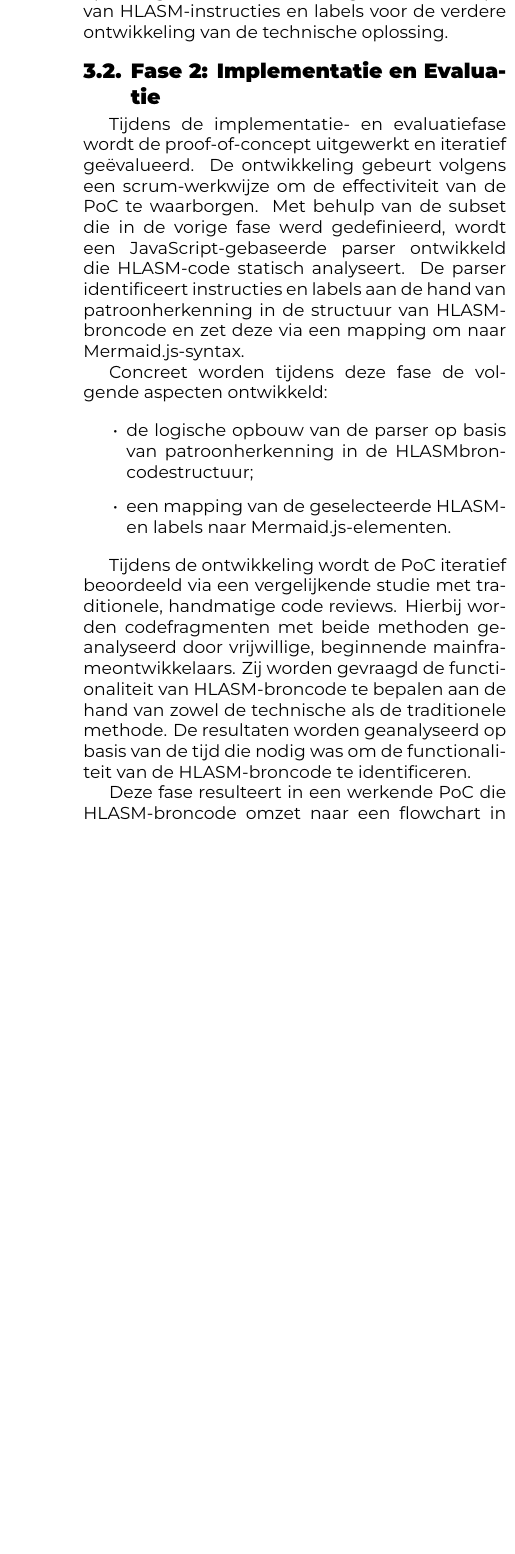
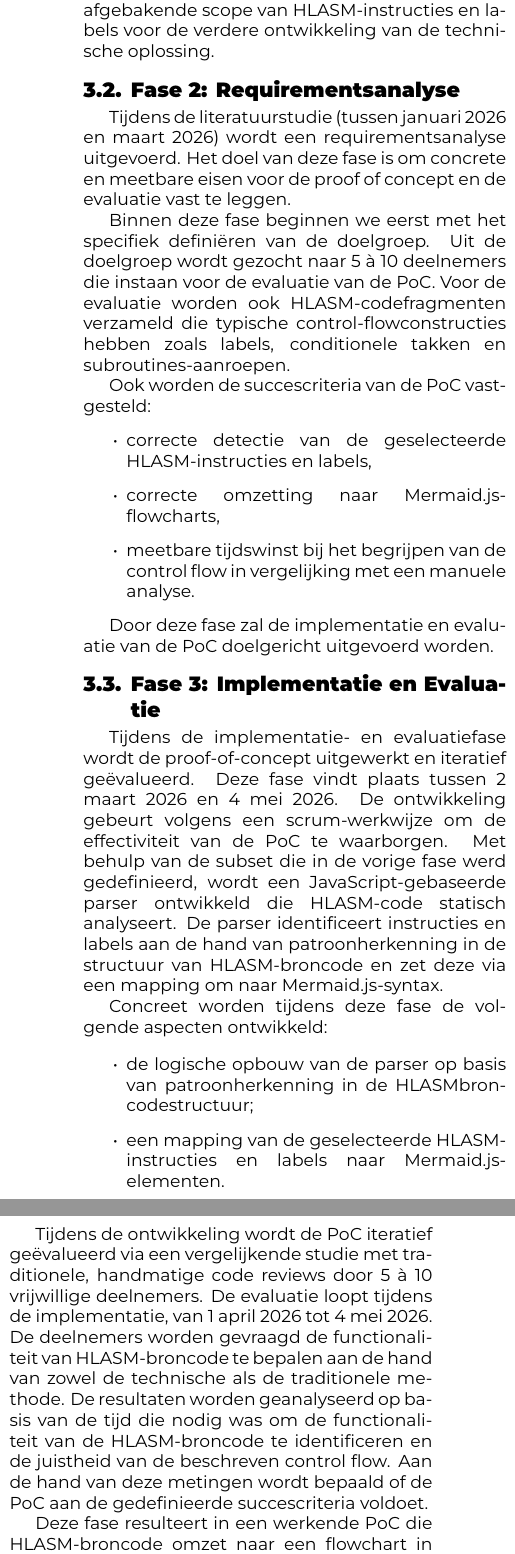
Before and after one commit to Sarah-Bader/Bachelorproef_26-25, a LaTeX document (voorstel/BaderSarah-BPvoorstel.tex, which reads voorstel/voorstel-inhoud.tex): part of one column of page 4 of 5 before the commit and two parts of the columns of page 4 of 5 after it, the two joined at a grey line, cut so that both start at the same text, the shorter picture padded with empty space. Compiled offline with XeLaTeX.

Commit message:
changed methodologie for time-bound + new phase for requirement analysis

```diff
--- a/voorstel/voorstel-inhoud.tex
+++ b/voorstel/voorstel-inhoud.tex
@@ -123,33 +124,50 @@ Tijdens deze fase wordt gefocust op het aanscherpen van de probleemstelling en h
 \end{itemize}
 
 
-Het resultaat van deze fase is een theoretisch onderzoek naar de probleemstelling en oplossingsdomein, en een afgebakende scope van HLASM-instructies en labels voor de verdere ontwikkeling van de technische oplossing.
+Deze fase loopt van 20 december 2025 tot 1 maart 2026 en resulteert in een uitgewerkte literatuurstudie en methodologie. Het resultaat bevat concreet een theoretisch onderzoek naar de probleemstelling en oplossingsdomein, en een afgebakende scope van HLASM-instructies en labels voor de verdere ontwikkeling van de technische oplossing.
 
-\subsection{Fase 2: Implementatie en Evaluatie}
+\subsection{Fase 2: Requirementsanalyse}
 
-Tijdens de implementatie- en evaluatiefase wordt de proof-of-concept uitgewerkt en iteratief geëvalueerd. De ontwikkeling gebeurt volgens een scrum-werkwijze om de effectiviteit van de PoC te waarborgen. Met behulp van de subset die in de vorige fase werd gedefinieerd, wordt een JavaScript-gebaseerde parser ontwikkeld die HLASM-code statisch analyseert. De parser identificeert instructies en labels aan de hand van patroonherkenning in de structuur van HLASM-broncode en zet deze via een mapping om naar Mermaid.js-syntax.
+Tijdens de literatuurstudie (tussen januari 2026 en maart 2026) wordt een requirementsanalyse uitgevoerd. Het doel van deze fase is om concrete en meetbare eisen voor de proof of concept en de evaluatie vast te leggen.
+
+Binnen deze fase beginnen we eerst met het specifiek definiëren van de doelgroep. Uit de doelgroep wordt gezocht naar 5 à 10 deelnemers die instaan voor de evaluatie van de PoC. Voor de evaluatie worden ook HLASM-codefragmenten verzameld die typische control-flowconstructies hebben zoals labels, conditionele takken en subroutines-aanroepen.
+
+Ook worden de succescriteria van de PoC vastgesteld:
+\begin{itemize}
+    \item correcte detectie van de geselecteerde HLASM-instructies en labels,
+    \item correcte omzetting naar Mermaid.js-flowcharts,
+    \item meetbare tijdswinst bij het begrijpen van de control flow in vergelijking met een manuele analyse.
+\end{itemize}
+
+Door deze fase zal de implementatie en evaluatie van de PoC doelgericht uitgevoerd worden.
+
+\subsection{Fase 3: Implementatie en Evaluatie}
+
+Tijdens de implementatie- en evaluatiefase wordt de proof-of-concept uitgewerkt en iteratief geëvalueerd. Deze fase vindt plaats tussen 2 maart 2026 en 4 mei 2026. De ontwikkeling gebeurt volgens een scrum-werkwijze om de effectiviteit van de PoC te waarborgen. Met behulp van de subset die in de vorige fase werd gedefinieerd, wordt een JavaScript-gebaseerde parser ontwikkeld die HLASM-code statisch analyseert. De parser identificeert instructies en labels aan de hand van patroonherkenning in de structuur van HLASM-broncode en zet deze via een mapping om naar Mermaid.js-syntax.
 
 Concreet worden tijdens deze fase de volgende aspecten ontwikkeld:
 
 \begin{itemize}
     \item de logische opbouw van de parser op basis van patroonherkenning in de HLASM\-broncodestructuur;
-    \item een mapping van de geselecteerde HLASM- en labels naar Mermaid.js-elementen.
+    \item een mapping van de geselecteerde HLASM-instructies en labels naar Mermaid.js-elementen.
 \end{itemize}
 
-Tijdens de ontwikkeling wordt de PoC iteratief beoordeeld via een vergelijkende studie met traditionele, handmatige code reviews. Hierbij worden codefragmenten met beide methoden geanalyseerd door vrijwillige, beginnende mainframeontwikkelaars. Zij worden gevraagd de functionaliteit van HLASM-broncode te bepalen aan de hand van zowel de technische als de traditionele methode. De resultaten worden geanalyseerd op basis van de tijd die nodig was om de functionaliteit van de HLASM-broncode te identificeren.
+Tijdens de ontwikkeling wordt de PoC iteratief geëvalueerd via een vergelijkende studie met traditionele, handmatige code reviews door 5 à 10 vrijwillige deelnemers. De evaluatie loopt tijdens de implementatie, van 1 april 2026 tot 4 mei 2026. De deelnemers worden gevraagd de functionaliteit van HLASM-broncode te bepalen aan de hand van zowel de technische als de traditionele methode. De resultaten worden geanalyseerd op basis van de tijd die nodig was om de functionaliteit van de HLASM-broncode te identificeren en de juistheid van de beschreven control flow. Aan de hand van deze metingen wordt bepaald of de PoC aan de gedefinieerde succescriteria voldoet.
 
 Deze fase resulteert in een werkende PoC die HLASM-broncode omzet naar een flowchart in Mermaid.js-syntax. Daarnaast worden evaluatieresultaten verkregen die inzicht geven in de effectiviteit van de technische oplossing.
 
-\subsection{Fase 3: Resultaat en Verdediging}
+\subsection{Fase 4: Resultaat en Verdediging}
 
-In de laatste fase worden de onderzoeksresultaten verwerkt tot een conclusie. Specifiek worden de volgende aspecten besproken:
+De laatste fase loopt van 4 mei 2026 tot juni 2026. In deze fase worden de onderzoeksresultaten en evaluatieresultaten verwerkt tot een conclusie.
+
+Specifiek worden de volgende aspecten besproken:
 
 \begin{itemize}
     \item de sterktes en beperkingen van de PoC;
     \item mogelijke uitbreidingen voor toekomstig onderzoek.
 \end{itemize}
 
-Deze fase resulteert in de finale scriptie, de verdediging en een proof-of-concept, met de bijhorende documentatie.
+Deze fase resulteert in de finale bachelorproef die wordt ingediend op 29 mei 2026, de verdediging en de proof-of-concept met de bijbehorende documentatie.
 
 \subsection{Tijdsplanning}
 
```
Also changed, not shown: voorstel/gantt-diagram.png, voorstel/voorstel-inhoud.tex (3 more changed lines).
